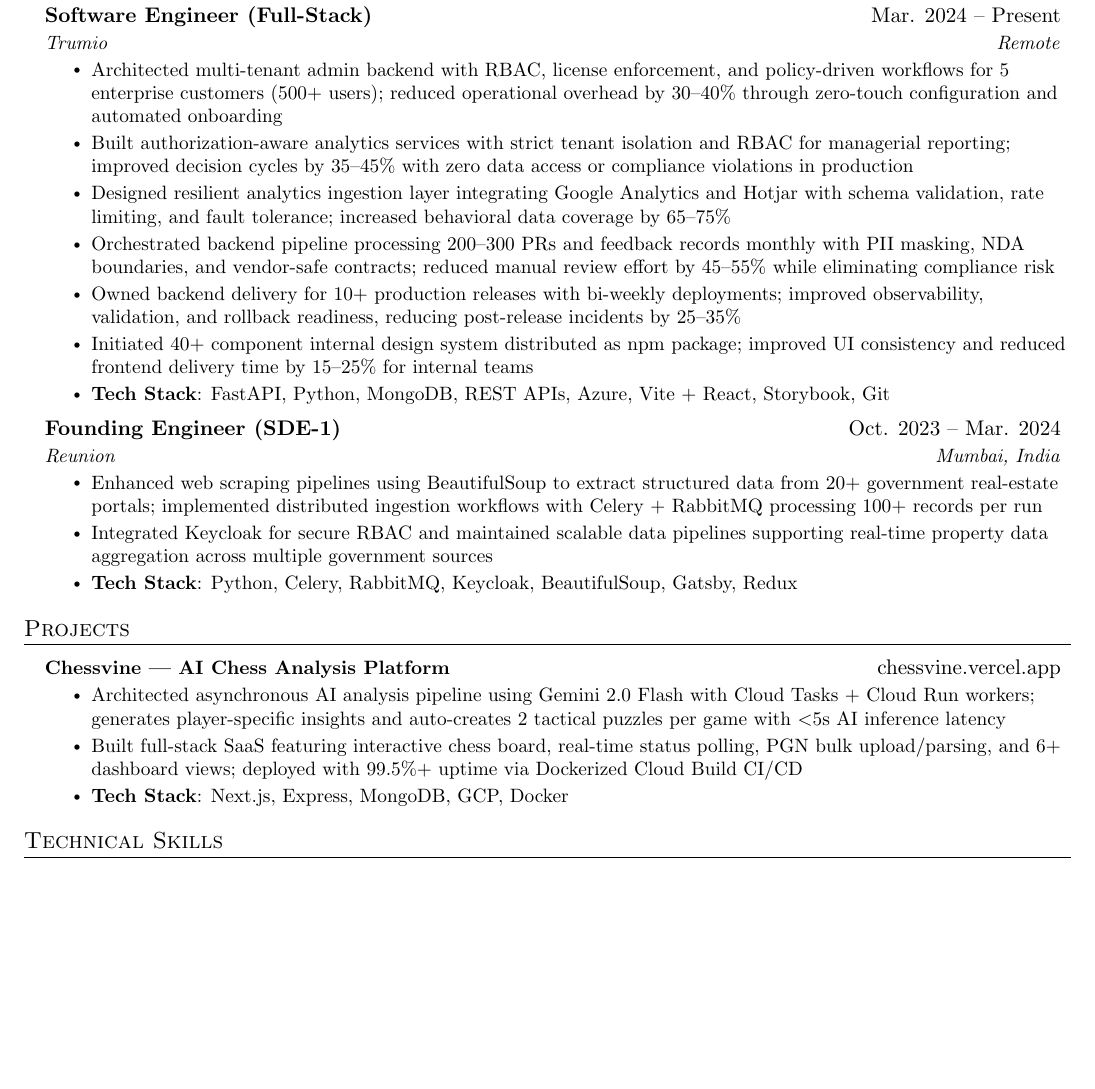
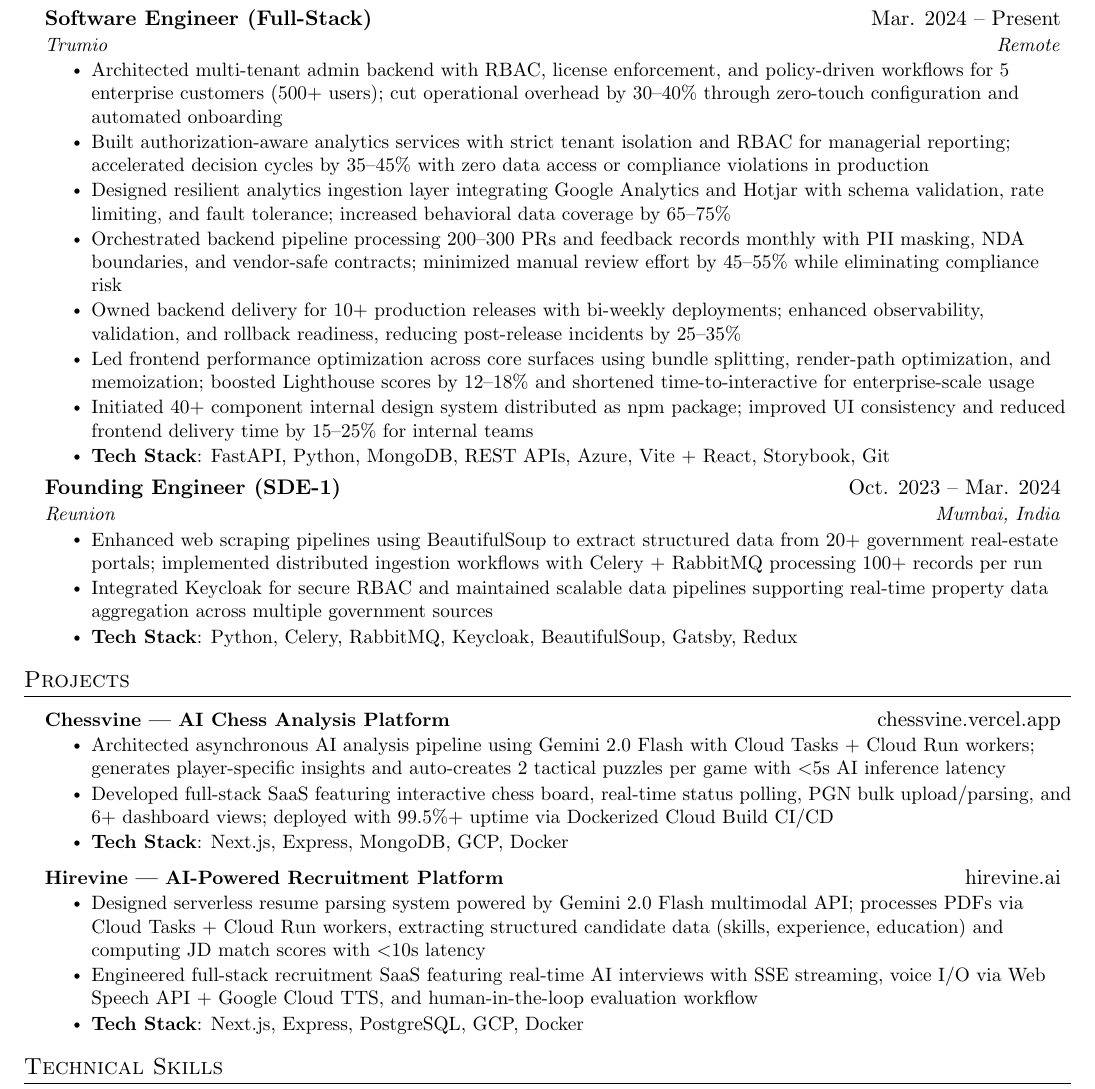
Before and after one commit to deagleSC/resume, a LaTeX document (full-stack.tex): part of the page, cut so that both start at the same text, the shorter picture padded with empty space. Compiled offline with pdfLaTeX.

Commit message:
added project

```diff
--- a/full-stack.tex
+++ b/full-stack.tex
@@ -137,11 +137,12 @@
       {Software Engineer (Full-Stack)}{Mar. 2024 -- Present}
       {Trumio}{Remote}
       \resumeItemListStart
-        \resumeItem{Architected multi-tenant admin backend with RBAC, license enforcement, and policy-driven workflows for 5 enterprise customers (500+ users); reduced operational overhead by 30--40\% through zero-touch configuration and automated onboarding}
-        \resumeItem{Built authorization-aware analytics services with strict tenant isolation and RBAC for managerial reporting; improved decision cycles by 35--45\% with zero data access or compliance violations in production}
+        \resumeItem{Architected multi-tenant admin backend with RBAC, license enforcement, and policy-driven workflows for 5 enterprise customers (500+ users); cut operational overhead by 30--40\% through zero-touch configuration and automated onboarding}
+        \resumeItem{Built authorization-aware analytics services with strict tenant isolation and RBAC for managerial reporting; accelerated decision cycles by 35--45\% with zero data access or compliance violations in production}
         \resumeItem{Designed resilient analytics ingestion layer integrating Google Analytics and Hotjar with schema validation, rate limiting, and fault tolerance; increased behavioral data coverage by 65--75\%}
-        \resumeItem{Orchestrated backend pipeline processing 200--300 PRs and feedback records monthly with PII masking, NDA boundaries, and vendor-safe contracts; reduced manual review effort by 45--55\% while eliminating compliance risk}
-        \resumeItem{Owned backend delivery for 10+ production releases with bi-weekly deployments; improved observability, validation, and rollback readiness, reducing post-release incidents by 25--35\%}
+        \resumeItem{Orchestrated backend pipeline processing 200--300 PRs and feedback records monthly with PII masking, NDA boundaries, and vendor-safe contracts; minimized manual review effort by 45--55\% while eliminating compliance risk}
+        \resumeItem{Owned backend delivery for 10+ production releases with bi-weekly deployments; enhanced observability, validation, and rollback readiness, reducing post-release incidents by 25--35\%}
+        \resumeItem{Led frontend performance optimization across core surfaces using bundle splitting, render-path optimization, and memoization; boosted Lighthouse scores by 12--18\% and shortened time-to-interactive for enterprise-scale usage}
         \resumeItem{Initiated 40+ component internal design system distributed as npm package; improved UI consistency and reduced frontend delivery time by 15--25\% for internal teams}
         \resumeItem{\textbf{Tech Stack}: FastAPI, Python, MongoDB, REST APIs, Azure, Vite + React, Storybook, Git}
       \resumeItemListEnd
@@ -165,8 +166,15 @@
           {\textbf{Chessvine — AI Chess Analysis Platform}}{\href{https://chessvine.vercel.app}{chessvine.vercel.app}}
           \resumeItemListStart
             \resumeItem{Architected asynchronous AI analysis pipeline using Gemini 2.0 Flash with Cloud Tasks + Cloud Run workers; generates player-specific insights and auto-creates 2 tactical puzzles per game with $<$5s AI inference latency}
-            \resumeItem{Built full-stack SaaS featuring interactive chess board, real-time status polling, PGN bulk upload/parsing, and 6+ dashboard views; deployed with 99.5\%+ uptime via Dockerized Cloud Build CI/CD}
+            \resumeItem{Developed full-stack SaaS featuring interactive chess board, real-time status polling, PGN bulk upload/parsing, and 6+ dashboard views; deployed with 99.5\%+ uptime via Dockerized Cloud Build CI/CD}
             \resumeItem{\textbf{Tech Stack}: Next.js, Express, MongoDB, GCP, Docker}
+          \resumeItemListEnd
+      \resumeProjectHeading
+          {\textbf{Hirevine — AI-Powered Recruitment Platform}}{\href{https://hirevine.ai}{hirevine.ai}}
+          \resumeItemListStart
+            \resumeItem{Designed serverless resume parsing system powered by Gemini 2.0 Flash multimodal API; processes PDFs via Cloud Tasks + Cloud Run workers, extracting structured candidate data (skills, experience, education) and computing JD match scores with $<$10s latency}
+            \resumeItem{Engineered full-stack recruitment SaaS featuring real-time AI interviews with SSE streaming, voice I/O via Web Speech API + Google Cloud TTS, and human-in-the-loop evaluation workflow}
+            \resumeItem{\textbf{Tech Stack}: Next.js, Express, PostgreSQL, GCP, Docker}
           \resumeItemListEnd
     \resumeSubHeadingListEnd
 
```
